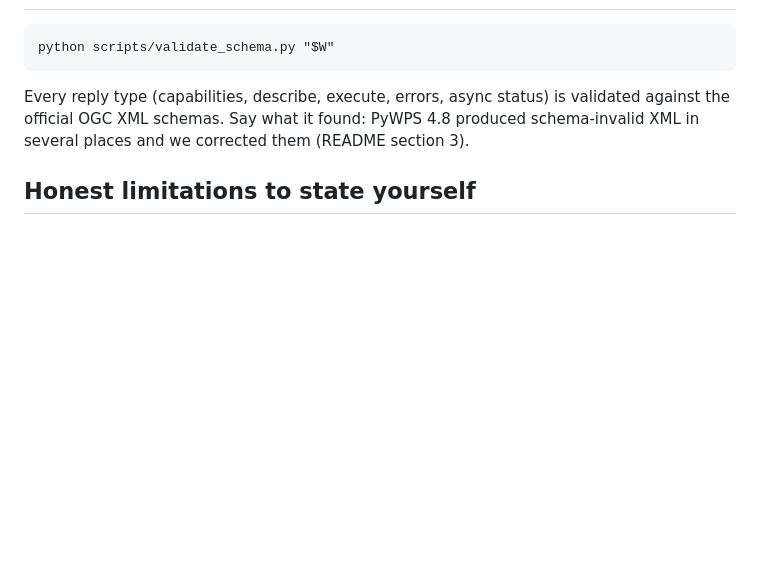
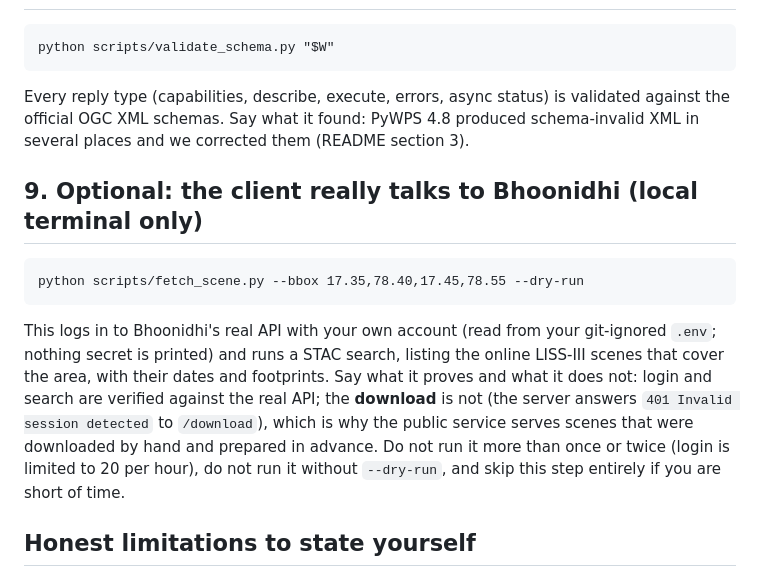
Before and after one commit to Astr0Lynx/cgis-mid-assignment, a Markdown page: docs/DEMO.md, the part around the change. Rendered like a GitHub page; blank space fills up the shorter version.

Commit message:
Demo script: optional step showing the real Bhoonidhi login and search
The dry run is the one live interaction with Bhoonidhi that works today; say
plainly that download is not verified (401 Invalid session) and why the public
service serves hand-downloaded, pre-prepared scenes.

````diff
--- a/docs/DEMO.md
+++ b/docs/DEMO.md
@@ -84,6 +84,17 @@ Every reply type (capabilities, describe, execute, errors, async status) is vali
 schemas. Say what it found: PyWPS 4.8 produced schema-invalid XML in several places and we corrected them
 (README section 3).
 
+## 9. Optional: the client really talks to Bhoonidhi (local terminal only)
+```
+python scripts/fetch_scene.py --bbox 17.35,78.40,17.45,78.55 --dry-run
+```
+This logs in to Bhoonidhi's real API with your own account (read from your git-ignored `.env`; nothing secret is
+printed) and runs a STAC search, listing the online LISS-III scenes that cover the area, with their dates and footprints.
+Say what it proves and what it does not: login and search are verified against the real API; the **download** is not
+(the server answers `401 Invalid session detected` to `/download`), which is why the public service serves scenes that
+were downloaded by hand and prepared in advance. Do not run it more than once or twice (login is limited to 20 per
+hour), do not run it without `--dry-run`, and skip this step entirely if you are short of time.
+
 ## Honest limitations to state yourself
 - Indices use at-sensor radiance, not reflectance, so absolute values are biased and only contrast is meaningful.
   Reflectance (`radiometry=toa`) is built but disabled until a cited solar-irradiance table is available.
````
